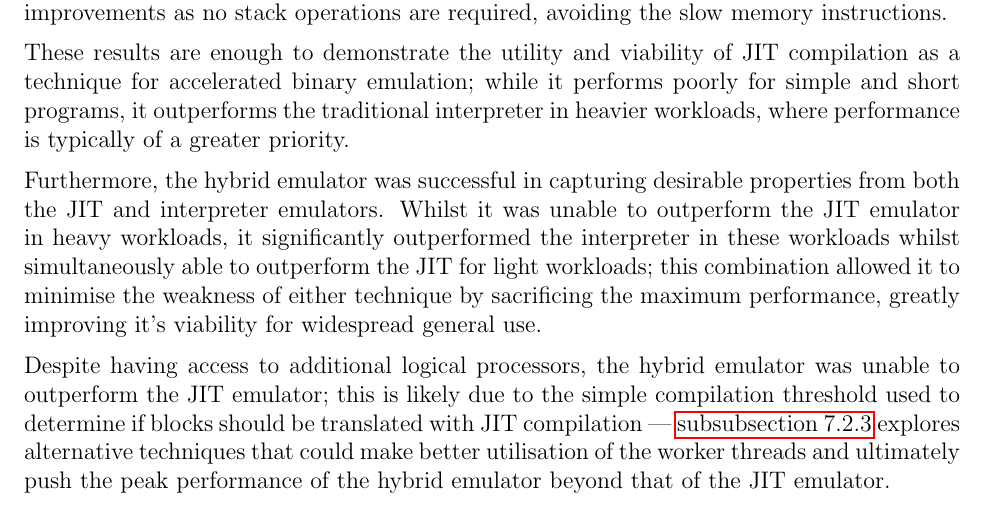
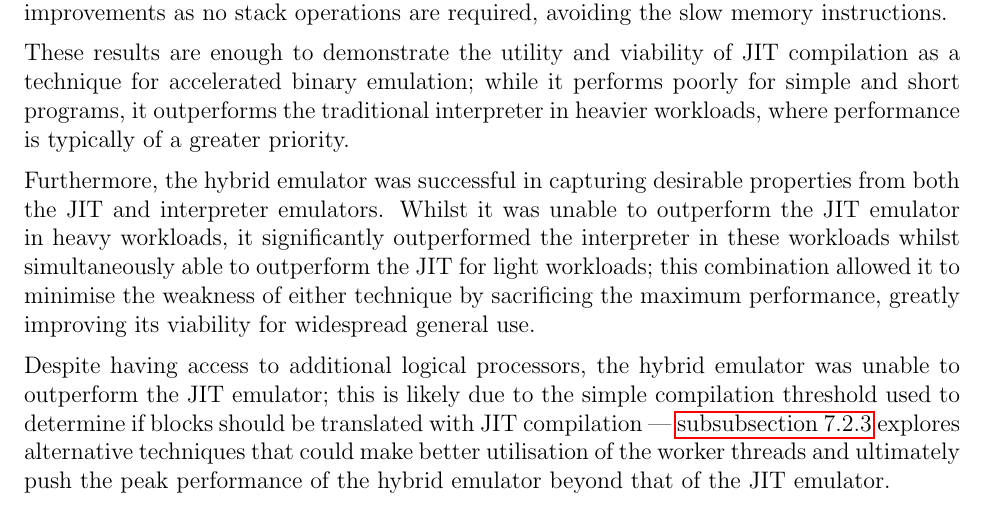
Before and after one commit to QFSW/JiTBoy-Dissertation, a LaTeX paper (main.tex, which reads sections/conclusions/concl.tex): part of page 60 of 71, cut so that both start at the same text. Compiled offline with pdfLaTeX.

Commit message:
polish 3.0

```diff
--- a/sections/conclusions/concl.tex
+++ b/sections/conclusions/concl.tex
@@ -8,6 +8,6 @@ The JIT emulator was able to see significant speedup from arithmetic heavy workl
 
 These results are enough to demonstrate the utility and viability of JIT compilation as a technique for accelerated binary emulation; while it performs poorly for simple and short programs, it outperforms the traditional interpreter in heavier workloads, where performance is typically of a greater priority.
 
-Furthermore, the hybrid emulator was successful in capturing desirable properties from both the JIT and interpreter emulators. Whilst it was unable to outperform the JIT emulator in heavy workloads, it significantly outperformed the interpreter in these workloads whilst simultaneously able to outperform the JIT for light workloads; this combination allowed it to minimise the weakness of either technique by sacrificing the maximum performance, greatly improving it's viability for widespread general use.
+Furthermore, the hybrid emulator was successful in capturing desirable properties from both the JIT and interpreter emulators. Whilst it was unable to outperform the JIT emulator in heavy workloads, it significantly outperformed the interpreter in these workloads whilst simultaneously able to outperform the JIT for light workloads; this combination allowed it to minimise the weakness of either technique by sacrificing the maximum performance, greatly improving its viability for widespread general use.
 
 Despite having access to additional logical processors, the hybrid emulator was unable to outperform the JIT emulator; this is likely due to the simple compilation threshold used to determine if blocks should be translated with JIT compilation — \autoref{section:further-hybrid} explores alternative techniques that could make better utilisation of the worker threads and ultimately push the peak performance of the hybrid emulator beyond that of the JIT emulator.
```
